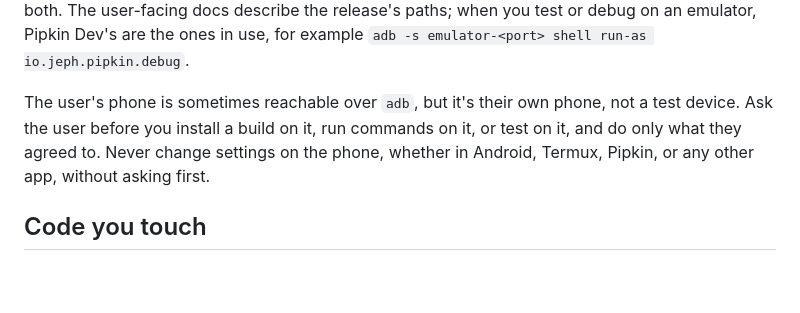
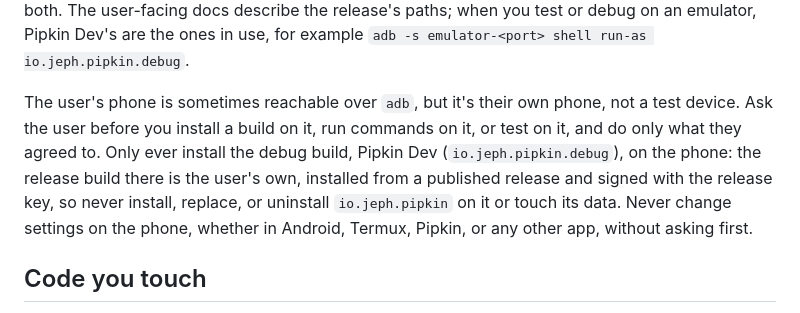
Before and after one commit to jeph/pipkin, a Markdown page: AGENTS.md, the part around the change. Rendered like a GitHub page; blank space fills up the shorter version.

Commit message:
docs(agents): install only Pipkin Dev on the user's phone

```diff
--- a/AGENTS.md
+++ b/AGENTS.md
@@ -34,7 +34,7 @@ The debug build is Pipkin Dev, a separate app that installs beside the release,
 
 Keep it that way when you add state in Termux: derive the path from `TermuxBuild.NAME`, from Pi's config folder (`PI_CODING_AGENT_DIR`, Pi's `getAgentDir()`, or the host's `env.configDir`), from `PIPKIN_ROOT`, or from the helper's own folder, never from a fixed `~/.pipkin`. Anything the app launches by component, such as `am start`, takes the build's package name from `context.packageName`; the activity class stays `io.jeph.pipkin.MainActivity` in both. The one shared piece is the shell hook in `~/.bashrc`, `~/.zshrc` and fish's `conf.d/pipkin.fish`, which both builds' setups write the same way: it starts every installed helper, so a session either build opens serves both. The user-facing docs describe the release's paths; when you test or debug on an emulator, Pipkin Dev's are the ones in use, for example `adb -s emulator-<port> shell run-as io.jeph.pipkin.debug`.
 
-The user's phone is sometimes reachable over `adb`, but it's their own phone, not a test device. Ask the user before you install a build on it, run commands on it, or test on it, and do only what they agreed to. Never change settings on the phone, whether in Android, Termux, Pipkin, or any other app, without asking first.
+The user's phone is sometimes reachable over `adb`, but it's their own phone, not a test device. Ask the user before you install a build on it, run commands on it, or test on it, and do only what they agreed to. Only ever install the debug build, Pipkin Dev (`io.jeph.pipkin.debug`), on the phone: the release build there is the user's own, installed from a published release and signed with the release key, so never install, replace, or uninstall `io.jeph.pipkin` on it or touch its data. Never change settings on the phone, whether in Android, Termux, Pipkin, or any other app, without asking first.
 
 ## Code you touch
 
```
